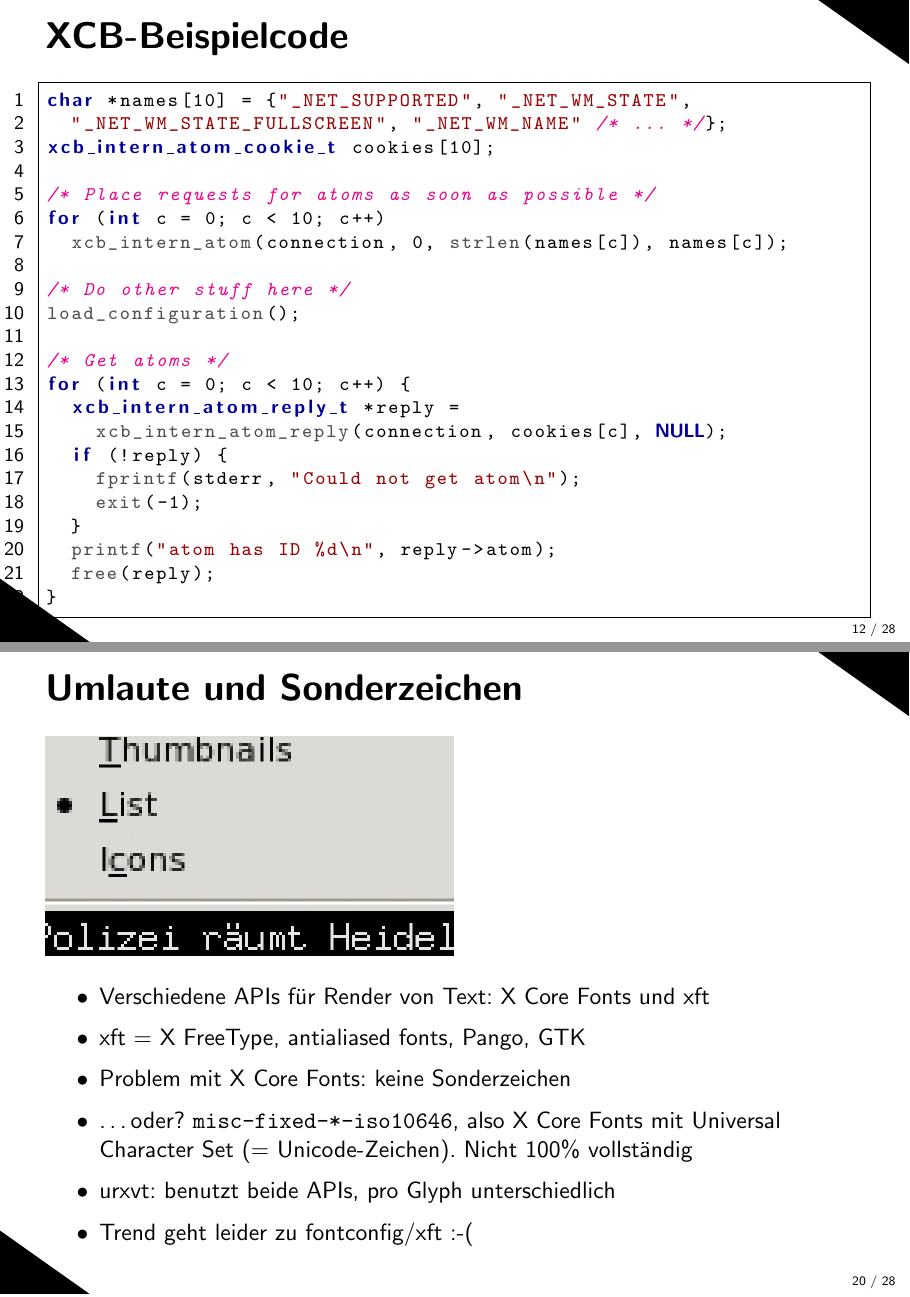
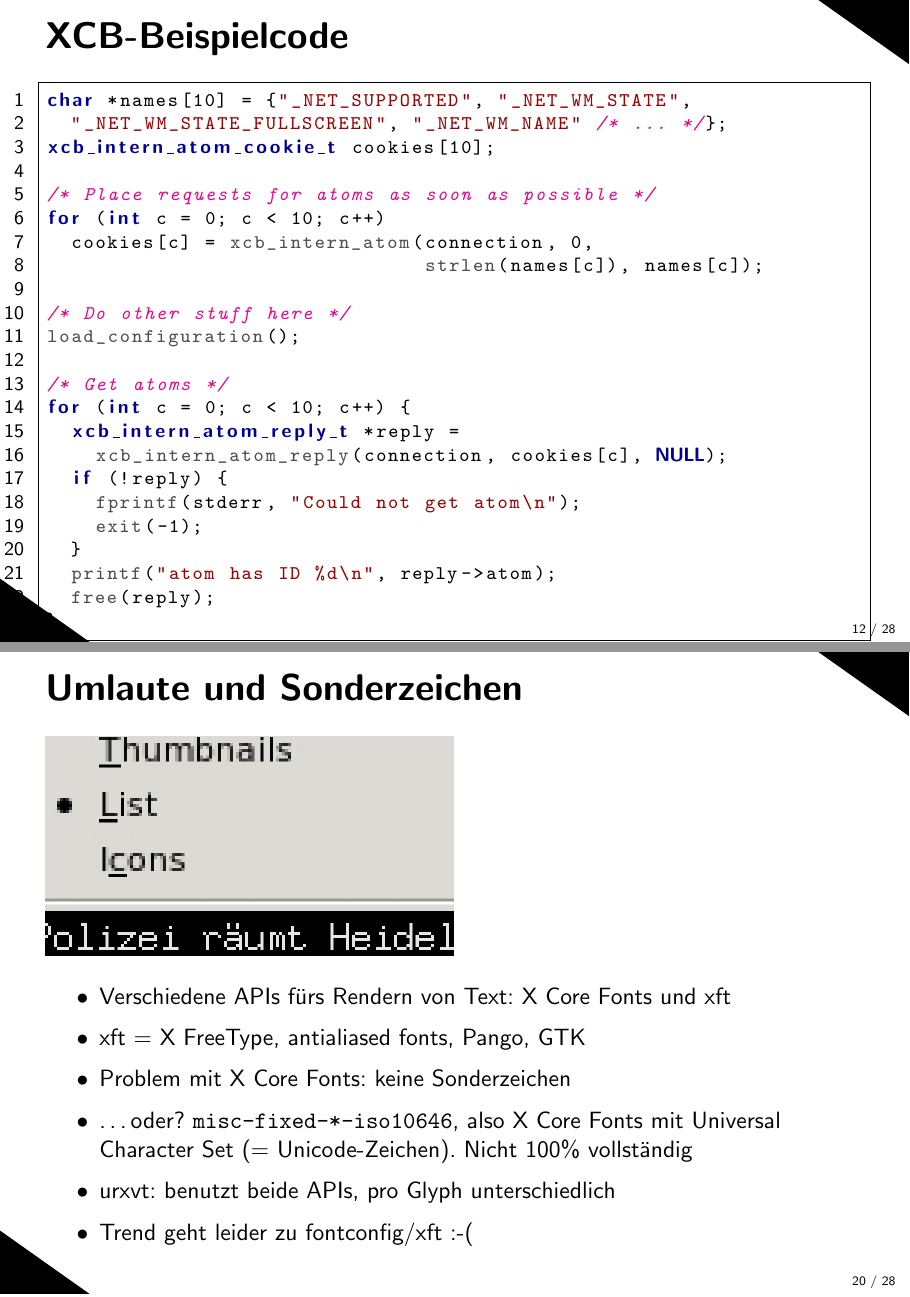
Before and after one commit to i3/i3, LaTeX slides (docs/GPN-2009-06-27/i3.tex): pages 12 and 20 of 28, joined at a grey line. Compiled offline with LaTeX, dvips and Ghostscript.

Commit message:
slides: expandtab/retab, fix typos, fix example code

```diff
--- a/docs/GPN-2009-06-27/i3.tex
+++ b/docs/GPN-2009-06-27/i3.tex
@@ -197,7 +197,8 @@ xcb_intern_atom_cookie_t cookies[10];
 
 /* Place requests for atoms as soon as possible */
 for (int c = 0; c < 10; c++)
-  xcb_intern_atom(connection, 0, strlen(names[c]), names[c]);
+  cookies[c] = xcb_intern_atom(connection, 0,
+                               strlen(names[c]), names[c]);
 
 /* Do other stuff here */
 load_configuration();
@@ -377,7 +378,7 @@ xcb_allow_events(conn, ReplayKeyboard, event->time);
 \begin{slide}[method=direct]{Umlaute und Sonderzeichen}
 \includegraphics[width=.5\textwidth]{xft.eps}
 \begin{list}{$\bullet$}{\itemsep=.1em}
-	\item Verschiedene APIs für Render von Text: X Core Fonts und xft
+        \item Verschiedene APIs fürs Rendern von Text: X Core Fonts und xft
         \item xft = X FreeType, antialiased fonts, Pango, GTK
         \item Problem mit X Core Fonts: keine Sonderzeichen
         \item …oder? \texttt{misc-fixed-*-iso10646}, also X Core Fonts mit Universal Character Set (= Unicode-Zeichen). Nicht 100\% vollständig
```
Lines whose indentation alone changed are shown as unchanged.
